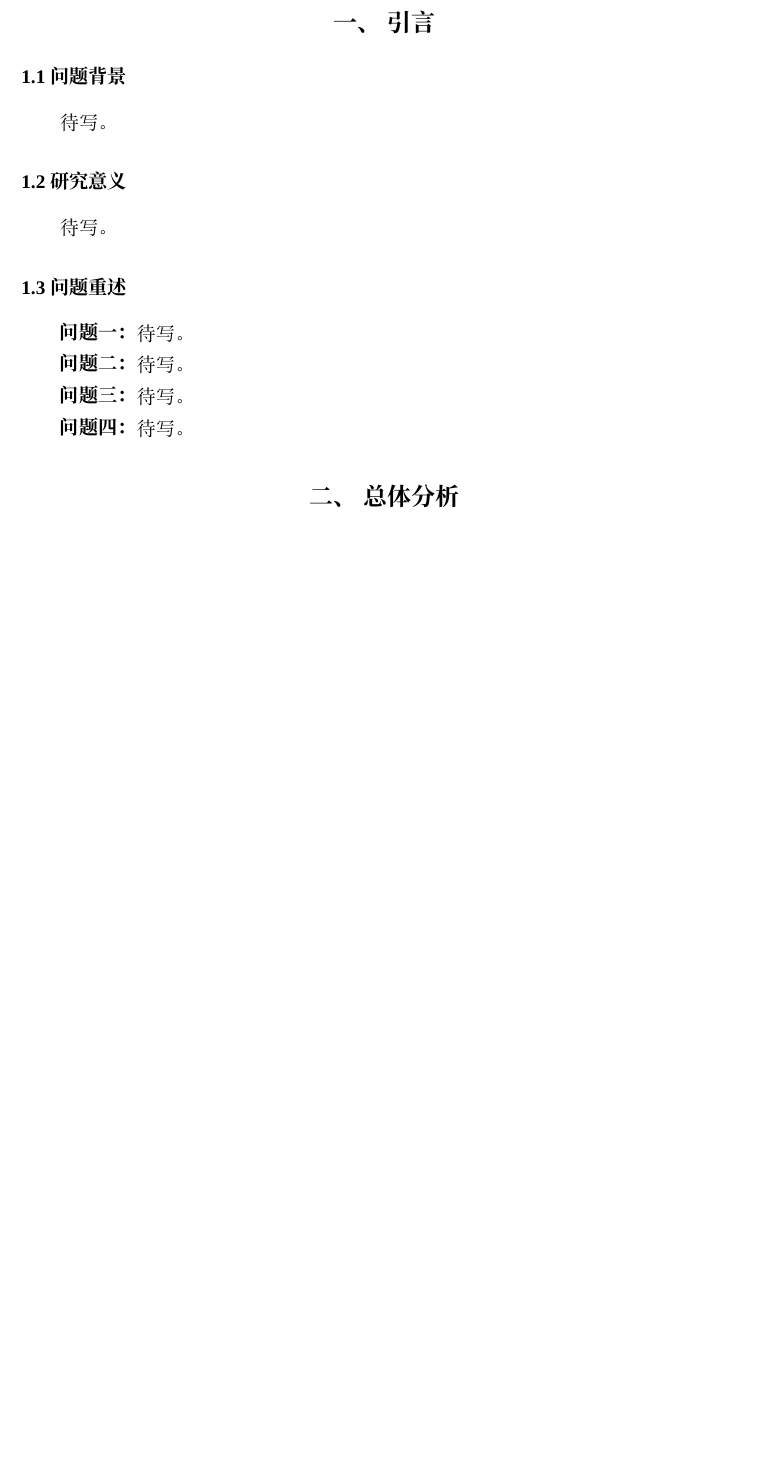
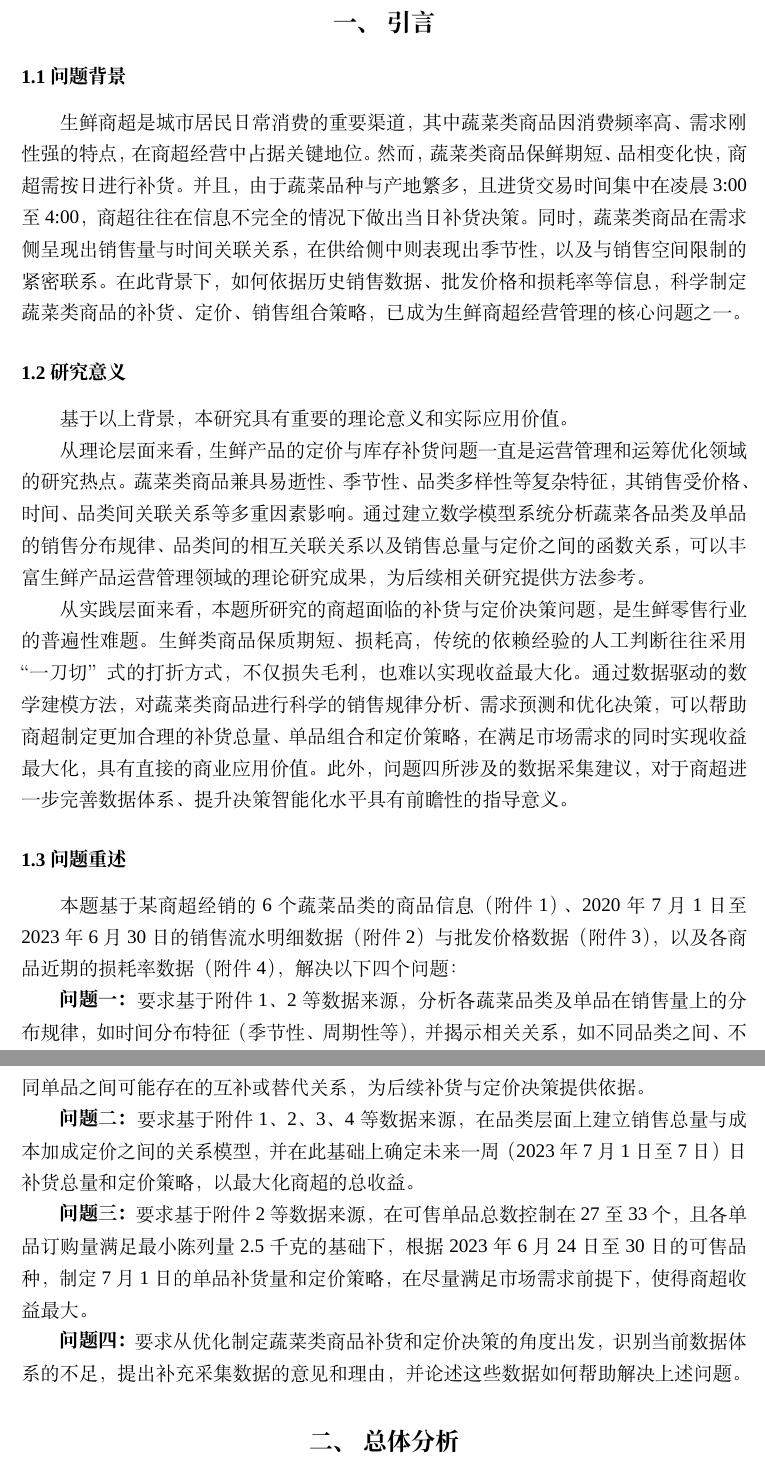
Before and after one commit to Raisetsu41/MCM, a LaTeX thesis (workspace/main.tex, which reads workspace/sections/01-problem-restatement.tex): part of page 2 of 7 before the commit and two parts of pages 2 and 3 of 8 after it, the two joined at a grey line, cut so that both start at the same text, the shorter picture padded with empty space. Compiled offline with XeLaTeX; a missing font is replaced by an installed copy or a similar font.

Commit message:
填写问题重述与分析 ljh

```diff
--- a/workspace/sections/01-problem-restatement.tex
+++ b/workspace/sections/01-problem-restatement.tex
@@ -1,19 +1,25 @@
 % 问题重述与分析
 \section{引言}
 \subsection{问题背景}
-待写。
+生鲜商超是城市居民日常消费的重要渠道，其中蔬菜类商品因消费频率高、需求刚性强的特点，在商超经营中占据关键地位。然而，蔬菜类商品保鲜期短、品相变化快，商超需按日进行补货。并且，由于蔬菜品种与产地繁多，且进货交易时间集中在凌晨3:00至4:00，商超往往在信息不完全的情况下做出当日补货决策。同时，蔬菜类商品在需求侧呈现出销售量与时间关联关系，在供给侧中则表现出季节性，以及与销售空间限制的紧密联系。在此背景下，如何依据历史销售数据、批发价格和损耗率等信息，科学制定蔬菜类商品的补货、定价、销售组合策略，已成为生鲜商超经营管理的核心问题之一。
 
 \subsection{研究意义}
-待写。
+基于以上背景，本研究具有重要的理论意义和实际应用价值。
+
+从理论层面来看，生鲜产品的定价与库存补货问题一直是运营管理和运筹优化领域的研究热点。蔬菜类商品兼具易逝性、季节性、品类多样性等复杂特征，其销售受价格、时间、品类间关联关系等多重因素影响。通过建立数学模型系统分析蔬菜各品类及单品的销售分布规律、品类间的相互关联关系以及销售总量与定价之间的函数关系，可以丰富生鲜产品运营管理领域的理论研究成果，为后续相关研究提供方法参考。
+
+从实践层面来看，本题所研究的商超面临的补货与定价决策问题，是生鲜零售行业的普遍性难题。生鲜类商品保质期短、损耗高，传统的依赖经验的人工判断往往采用“一刀切”式的打折方式，不仅损失毛利，也难以实现收益最大化。通过数据驱动的数学建模方法，对蔬菜类商品进行科学的销售规律分析、需求预测和优化决策，可以帮助商超制定更加合理的补货总量、单品组合和定价策略，在满足市场需求的同时实现收益最大化，具有直接的商业应用价值。此外，问题四所涉及的数据采集建议，对于商超进一步完善数据体系、提升决策智能化水平具有前瞻性的指导意义。
 
 \subsection{问题重述}
-\textbf{问题一：}待写。
+本题基于某商超经销的6个蔬菜品类的商品信息（附件1）、2020年7月1日至2023年6月30日的销售流水明细数据（附件2）与批发价格数据（附件3），以及各商品近期的损耗率数据（附件4），解决以下四个问题：
 
-\textbf{问题二：}待写。
+\textbf{问题一：}要求基于附件1、2等数据来源，分析各蔬菜品类及单品在销售量上的分布规律，如时间分布特征（季节性、周期性等），并揭示相关关系，如不同品类之间、不同单品之间可能存在的互补或替代关系，为后续补货与定价决策提供依据。
 
-\textbf{问题三：}待写。
+\textbf{问题二：}要求基于附件1、2、3、4等数据来源，在品类层面上建立销售总量与成本加成定价之间的关系模型，并在此基础上确定未来一周（2023年7月1日至7日）日补货总量和定价策略，以最大化商超的总收益。
 
-\textbf{问题四：}待写。
+\textbf{问题三：}要求基于附件2等数据来源，在可售单品总数控制在27至33个，且各单品订购量满足最小陈列量2.5千克的基础下，根据2023年6月24日至30日的可售品种，制定7月1日的单品补货量和定价策略，在尽量满足市场需求前提下，使得商超收益最大。
+
+\textbf{问题四：}要求从优化制定蔬菜类商品补货和定价决策的角度出发，识别当前数据体系的不足，提出补充采集数据的意见和理由，并论述这些数据如何帮助解决上述问题。
 
 \section{总体分析}
 待写：整体思路、技术路线（可用 tikz 画技术路线图）。
```
